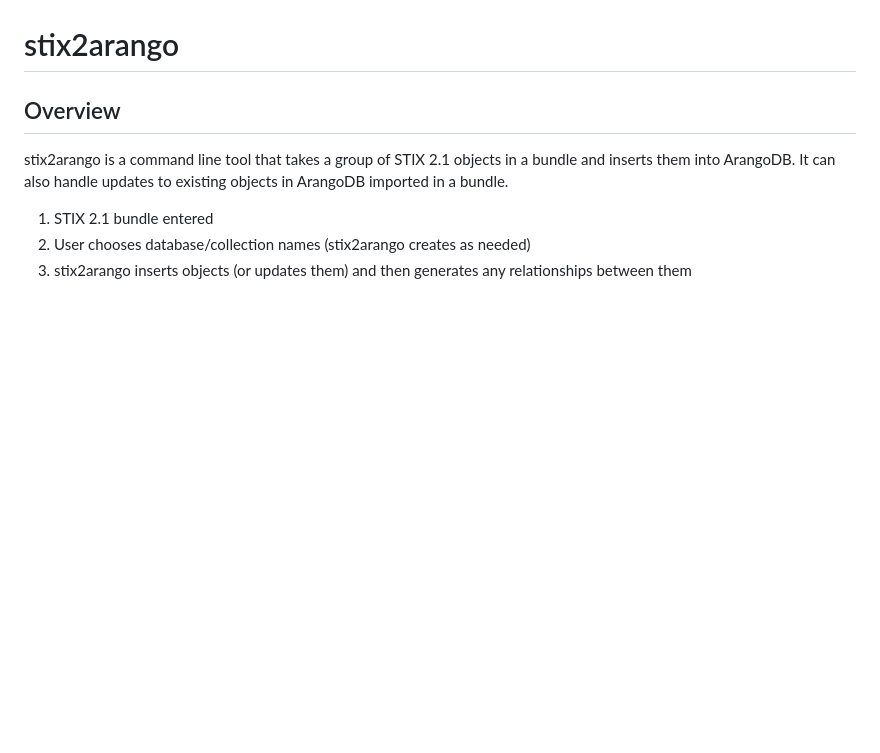
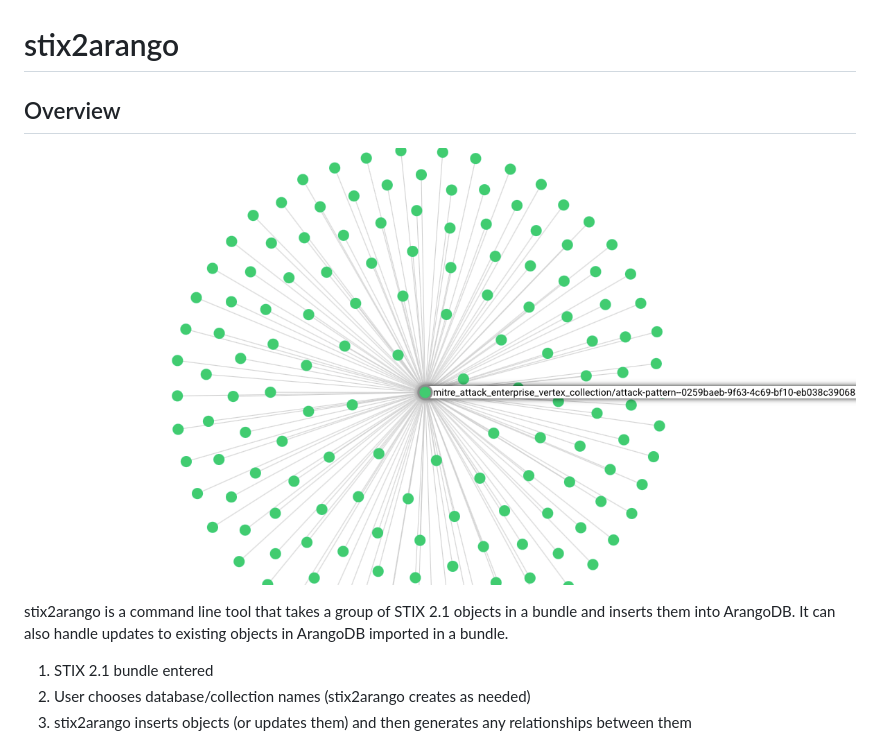
Before and after one commit to muchdogesec/stix2arango, a Markdown page: README.md, the part around the change. Rendered like a GitHub page; pictures changed too: docs/stix2arango.png (added); blank space fills up the shorter version.

```diff
--- a/README.md
+++ b/README.md
@@ -1,6 +1,8 @@
 # stix2arango
 
 ## Overview
+
+![](docs/stix2arango.png)
 
 stix2arango is a command line tool that takes a group of STIX 2.1 objects in a bundle and inserts them into ArangoDB. It can also handle updates to existing objects in ArangoDB imported in a bundle.
 
```
Also changed, not shown: 1 other file.
